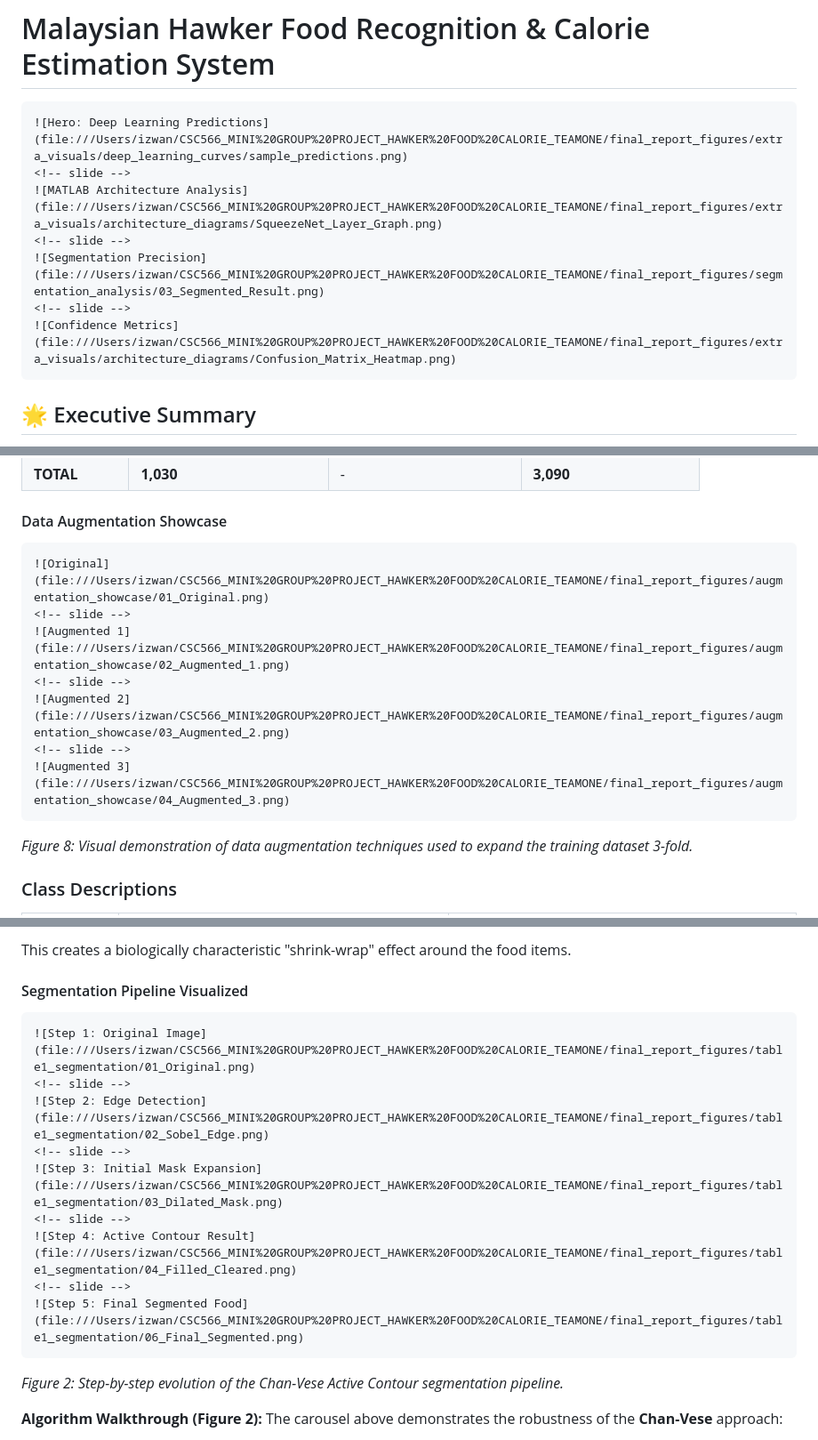
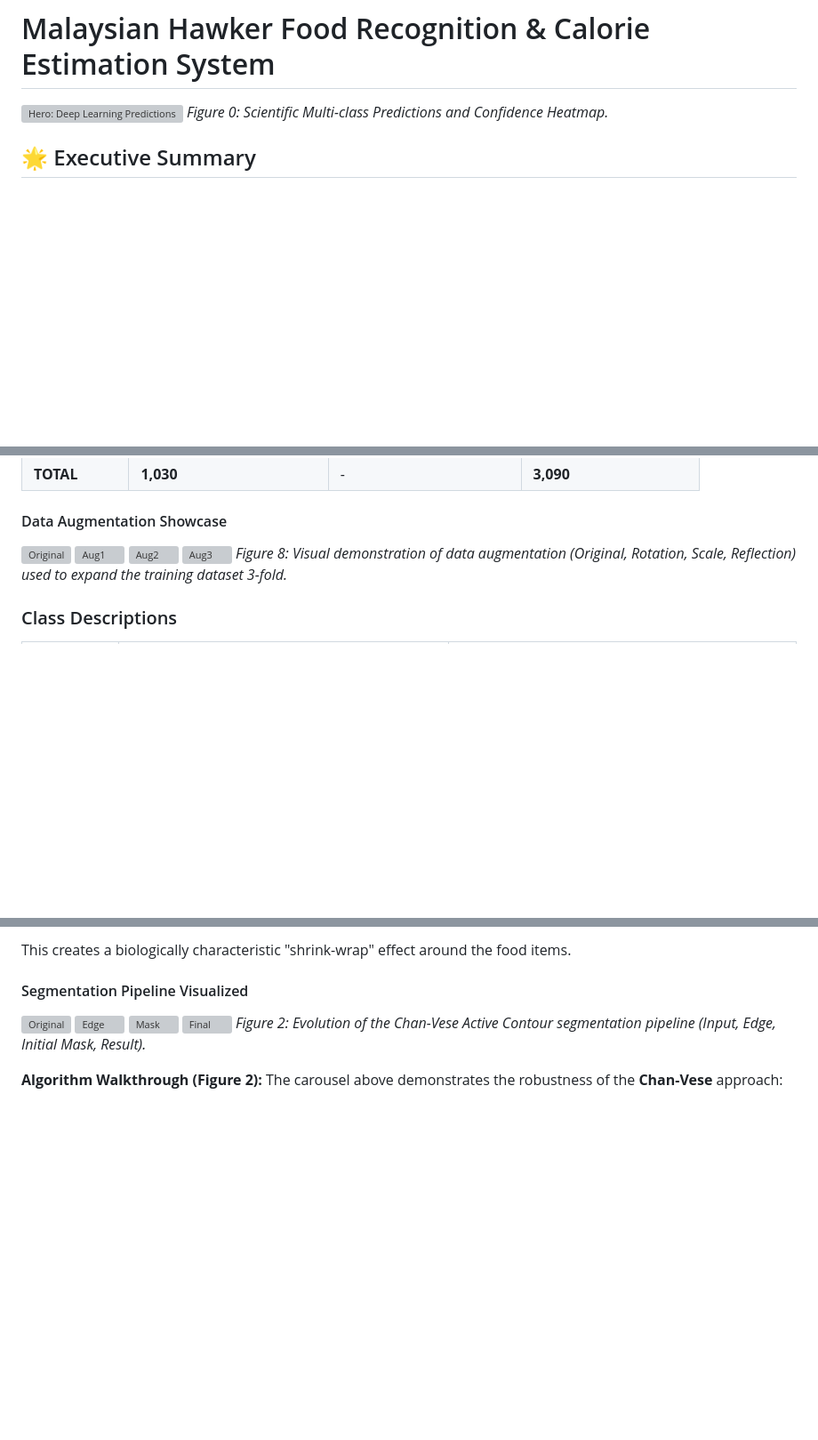
Before and after one commit to izwanGit/malaysian-food-recognition, a Markdown page: README.md, 3 parts joined by grey strips. Shown at 89% size. Drawn GitHub-style; blank space fills up the shorter version; grey boxes are pictures that could not be loaded.

`````diff
--- a/README.md
+++ b/README.md
@@ -1,14 +1,7 @@
 # Malaysian Hawker Food Recognition & Calorie Estimation System
 
-````carousel
-![Hero: Deep Learning Predictions](file:///Users/izwan/CSC566_MINI%20GROUP%20PROJECT_HAWKER%20FOOD%20CALORIE_TEAMONE/final_report_figures/extra_visuals/deep_learning_curves/sample_predictions.png)
-<!-- slide -->
-![MATLAB Architecture Analysis](file:///Users/izwan/CSC566_MINI%20GROUP%20PROJECT_HAWKER%20FOOD%20CALORIE_TEAMONE/final_report_figures/extra_visuals/architecture_diagrams/SqueezeNet_Layer_Graph.png)
-<!-- slide -->
-![Segmentation Precision](file:///Users/izwan/CSC566_MINI%20GROUP%20PROJECT_HAWKER%20FOOD%20CALORIE_TEAMONE/final_report_figures/segmentation_analysis/03_Segmented_Result.png)
-<!-- slide -->
-![Confidence Metrics](file:///Users/izwan/CSC566_MINI%20GROUP%20PROJECT_HAWKER%20FOOD%20CALORIE_TEAMONE/final_report_figures/extra_visuals/architecture_diagrams/Confusion_Matrix_Heatmap.png)
-````
+![Hero: Deep Learning Predictions](./final_report_figures/extra_visuals/deep_learning_curves/sample_predictions.png)
+*Figure 0: Scientific Multi-class Predictions and Confidence Heatmap.*
 
 ## 🌟 Executive Summary
 
@@ -191,16 +184,8 @@ The dataset comprises **high-resolution images** collected from various sources
 | **TOTAL** | **1,030** | - | **3,090** |
 
 #### Data Augmentation Showcase
-````carousel
-![Original](file:///Users/izwan/CSC566_MINI%20GROUP%20PROJECT_HAWKER%20FOOD%20CALORIE_TEAMONE/final_report_figures/augmentation_showcase/01_Original.png)
-<!-- slide -->
-![Augmented 1](file:///Users/izwan/CSC566_MINI%20GROUP%20PROJECT_HAWKER%20FOOD%20CALORIE_TEAMONE/final_report_figures/augmentation_showcase/02_Augmented_1.png)
-<!-- slide -->
-![Augmented 2](file:///Users/izwan/CSC566_MINI%20GROUP%20PROJECT_HAWKER%20FOOD%20CALORIE_TEAMONE/final_report_figures/augmentation_showcase/03_Augmented_2.png)
-<!-- slide -->
-![Augmented 3](file:///Users/izwan/CSC566_MINI%20GROUP%20PROJECT_HAWKER%20FOOD%20CALORIE_TEAMONE/final_report_figures/augmentation_showcase/04_Augmented_3.png)
-````
-*Figure 8: Visual demonstration of data augmentation techniques used to expand the training dataset 3-fold.*
+![Original](./final_report_figures/augmentation_showcase/01_Original.png) ![Aug1](./final_report_figures/augmentation_showcase/02_Augmented_1.png) ![Aug2](./final_report_figures/augmentation_showcase/03_Augmented_2.png) ![Aug3](./final_report_figures/augmentation_showcase/04_Augmented_3.png)
+*Figure 8: Visual demonstration of data augmentation (Original, Rotation, Scale, Reflection) used to expand the training dataset 3-fold.*
 
 ### Class Descriptions
 | Class Name | Description | Visual Challenges |
@@ -341,18 +322,8 @@ In our MATLAB implementation:
 This creates a biologically characteristic "shrink-wrap" effect around the food items.
 
 #### Segmentation Pipeline Visualized
-````carousel
-![Step 1: Original Image](file:///Users/izwan/CSC566_MINI%20GROUP%20PROJECT_HAWKER%20FOOD%20CALORIE_TEAMONE/final_report_figures/table1_segmentation/01_Original.png)
-<!-- slide -->
-![Step 2: Edge Detection](file:///Users/izwan/CSC566_MINI%20GROUP%20PROJECT_HAWKER%20FOOD%20CALORIE_TEAMONE/final_report_figures/table1_segmentation/02_Sobel_Edge.png)
-<!-- slide -->
-![Step 3: Initial Mask Expansion](file:///Users/izwan/CSC566_MINI%20GROUP%20PROJECT_HAWKER%20FOOD%20CALORIE_TEAMONE/final_report_figures/table1_segmentation/03_Dilated_Mask.png)
-<!-- slide -->
-![Step 4: Active Contour Result](file:///Users/izwan/CSC566_MINI%20GROUP%20PROJECT_HAWKER%20FOOD%20CALORIE_TEAMONE/final_report_figures/table1_segmentation/04_Filled_Cleared.png)
-<!-- slide -->
-![Step 5: Final Segmented Food](file:///Users/izwan/CSC566_MINI%20GROUP%20PROJECT_HAWKER%20FOOD%20CALORIE_TEAMONE/final_report_figures/table1_segmentation/06_Final_Segmented.png)
-````
-*Figure 2: Step-by-step evolution of the Chan-Vese Active Contour segmentation pipeline.*
+![Original](./final_report_figures/table1_segmentation/01_Original.png) ![Edge](./final_report_figures/table1_segmentation/02_Sobel_Edge.png) ![Mask](./final_report_figures/table1_segmentation/03_Dilated_Mask.png) ![Final](./final_report_figures/table1_segmentation/06_Final_Segmented.png)
+*Figure 2: Evolution of the Chan-Vese Active Contour segmentation pipeline (Input, Edge, Initial Mask, Result).*
 
 **Algorithm Walkthrough (Figure 2):**
 The carousel above demonstrates the robustness of the **Chan-Vese** approach:
`````
Also changed, not shown: other parts of README.md (+43 -44 lines).
